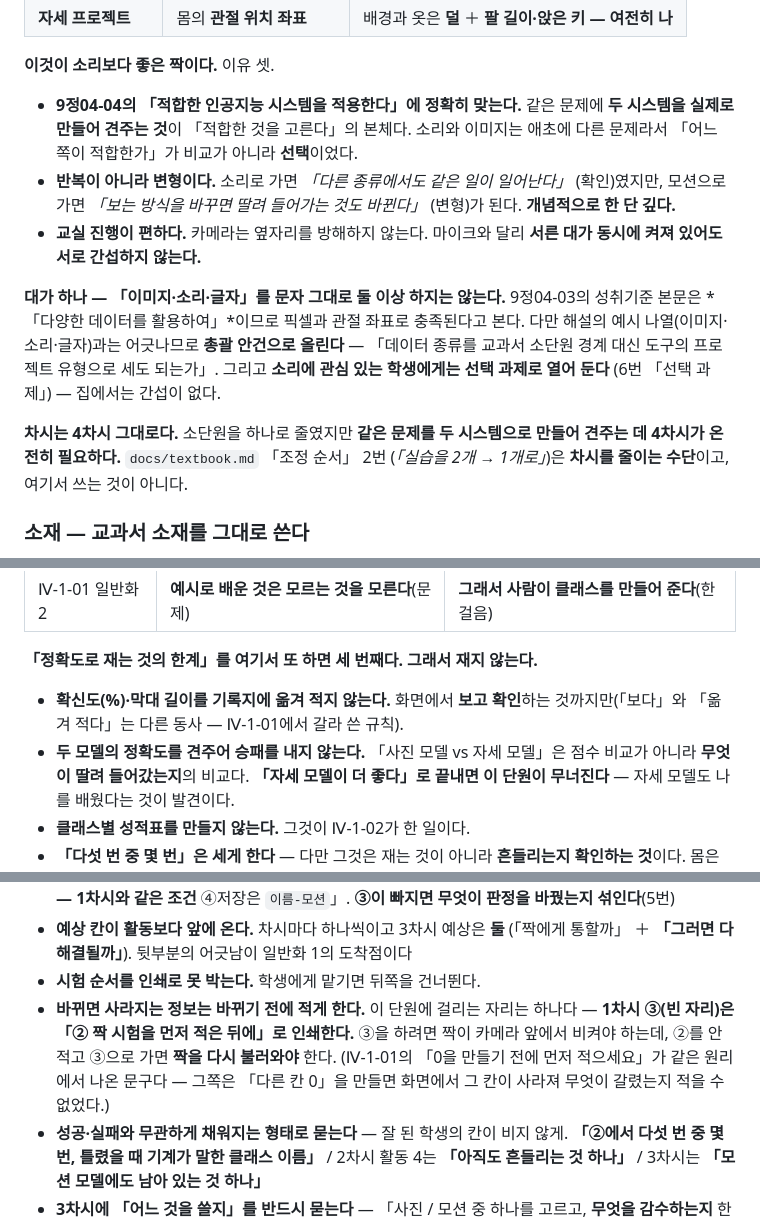
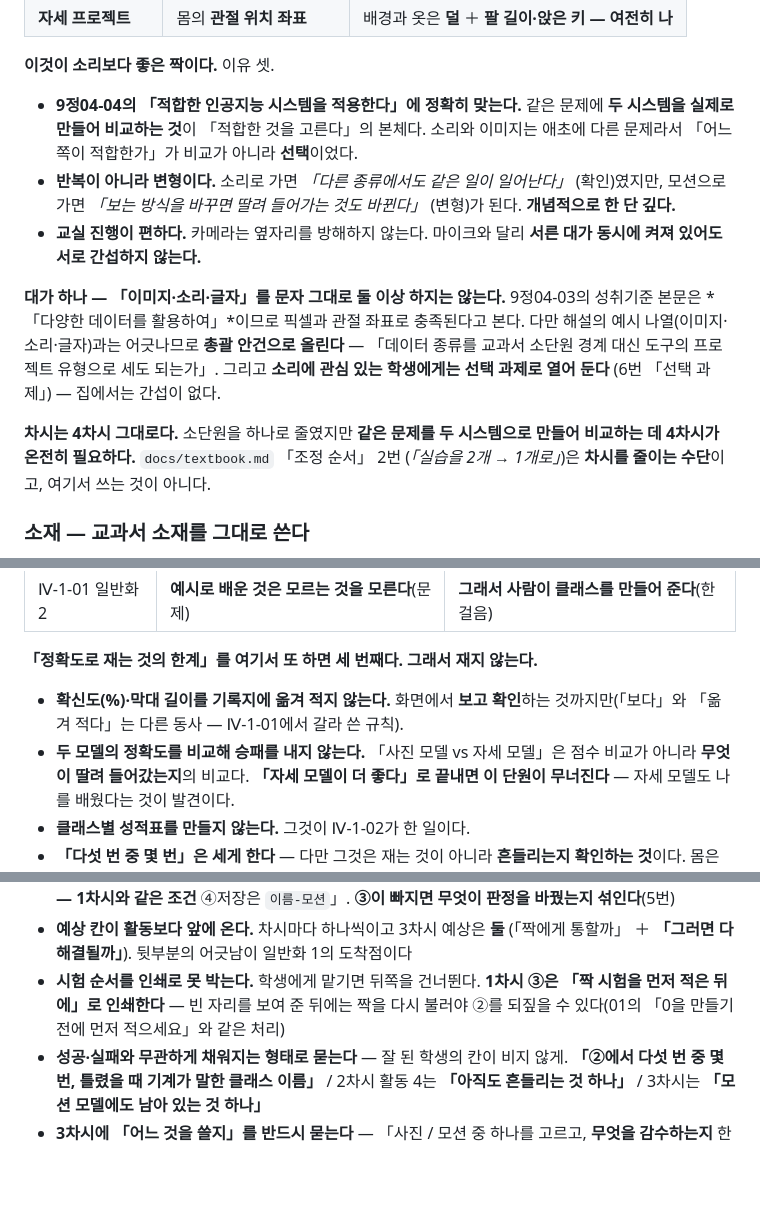
Before and after one commit to daldalsam/InfoCBI, a Markdown page: 04-ai/03-ai-practice/lesson.md, 3 parts joined by grey strips. Rendered like a GitHub page; blank space fills up the shorter version.

```diff
--- a/04-ai/03-ai-practice/lesson.md
+++ b/04-ai/03-ai-practice/lesson.md
@@ -113,7 +113,7 @@ sounds, & poses」*로 적고, 학습은 학생 기기의 브라우저 안에서
 **이것이 소리보다 좋은 짝이다.** 이유 셋.
 
 - **9정04-04의 「적합한 인공지능 시스템을 적용한다」에 정확히 맞는다.** 같은 문제에
-  **두 시스템을 실제로 만들어 견주는 것**이 「적합한 것을 고른다」의 본체다. 소리와
+  **두 시스템을 실제로 만들어 비교하는 것**이 「적합한 것을 고른다」의 본체다. 소리와
   이미지는 애초에 다른 문제라서 「어느 쪽이 적합한가」가 비교가 아니라 **선택**이었다.
 - **반복이 아니라 변형이다.** 소리로 가면 *「다른 종류에서도 같은 일이 일어난다」*
   (확인)였지만, 모션으로 가면 *「보는 방식을 바꾸면 딸려 들어가는 것도 바뀐다」*
@@ -129,7 +129,7 @@ sounds, & poses」*로 적고, 학습은 학생 기기의 브라우저 안에서
 (6번 「선택 과제」) — 집에서는 간섭이 없다.
 
 **차시는 4차시 그대로다.** 소단원을 하나로 줄였지만 **같은 문제를 두 시스템으로
-만들어 견주는 데 4차시가 온전히 필요하다.** `docs/textbook.md` 「조정 순서」 2번
+만들어 비교하는 데 4차시가 온전히 필요하다.** `docs/textbook.md` 「조정 순서」 2번
 (*「실습을 2개 → 1개로」*)은 **차시를 줄이는 수단**이고, 여기서 쓰는 것이 아니다.
 
 ### 소재 — 교과서 소재를 그대로 쓴다
@@ -177,7 +177,7 @@ sounds, & poses」*로 적고, 학습은 학생 기기의 브라우저 안에서
 
 - **확신도(%)·막대 길이를 기록지에 옮겨 적지 않는다.** 화면에서 **보고 확인**하는
   것까지만(「보다」와 「옮겨 적다」는 다른 동사 — Ⅳ-1-01에서 갈라 쓴 규칙).
-- **두 모델의 정확도를 견주어 승패를 내지 않는다.** 「사진 모델 vs 자세 모델」은
+- **두 모델의 정확도를 비교해 승패를 내지 않는다.** 「사진 모델 vs 자세 모델」은
   점수 비교가 아니라 **무엇이 딸려 들어갔는지**의 비교다. **「자세 모델이 더 좋다」로
   끝내면 이 단원이 무너진다** — 자세 모델도 나를 배웠다는 것이 발견이다.
 - **클래스별 성적표를 만들지 않는다.** 그것이 Ⅳ-1-02가 한 일이다.
@@ -757,12 +757,9 @@ sounds, & poses」*로 적고, 학습은 학생 기기의 브라우저 안에서
 - **예상 칸이 활동보다 앞에 온다.** 차시마다 하나씩이고 3차시 예상은 **둘**
   (「짝에게 통할까」 ＋ **「그러면 다 해결될까」**). 뒷부분의 어긋남이 일반화 1의
   도착점이다
-- **시험 순서를 인쇄로 못 박는다.** 학생에게 맡기면 뒤쪽을 건너뛴다.
-- **바뀌면 사라지는 정보는 바뀌기 전에 적게 한다.** 이 단원에 걸리는 자리는 하나다 —
-  **1차시 ③(빈 자리)은 「② 짝 시험을 먼저 적은 뒤에」로 인쇄한다.** ③을 하려면 짝이
-  카메라 앞에서 비켜야 하는데, ②를 안 적고 ③으로 가면 **짝을 다시 불러와야** 한다.
-  (Ⅳ-1-01의 「0을 만들기 전에 먼저 적으세요」가 같은 원리에서 나온 문구다 — 그쪽은
-  「다른 칸 0」을 만들면 화면에서 그 칸이 사라져 무엇이 갈렸는지 적을 수 없었다.)
+- **시험 순서를 인쇄로 못 박는다.** 학생에게 맡기면 뒤쪽을 건너뛴다. **1차시 ③은
+  「짝 시험을 먼저 적은 뒤에」로 인쇄한다** — 빈 자리를 보여 준 뒤에는 짝을 다시
+  불러야 ②를 되짚을 수 있다(01의 「0을 만들기 전에 먼저 적으세요」와 같은 처리)
 - **성공·실패와 무관하게 채워지는 형태로 묻는다** — 잘 된 학생의 칸이 비지 않게.
   **「②에서 다섯 번 중 몇 번, 틀렸을 때 기계가 말한 클래스 이름」** / 2차시 활동 4는
   **「아직도 흔들리는 것 하나」** / 3차시는 **「모션 모델에도 남아 있는 것 하나」**
```
Also changed, not shown: other parts of 04-ai/03-ai-practice/lesson.md (+10 -10 lines).
